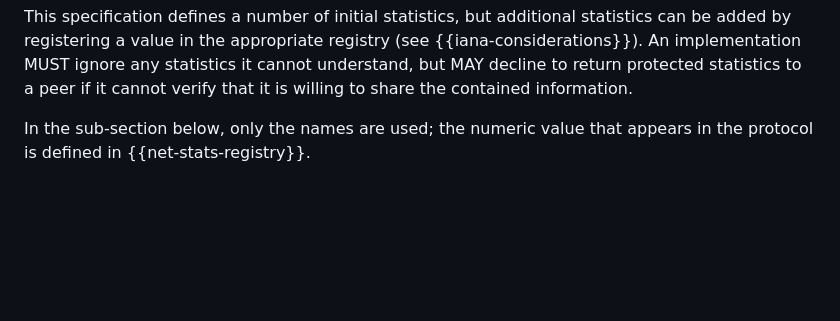
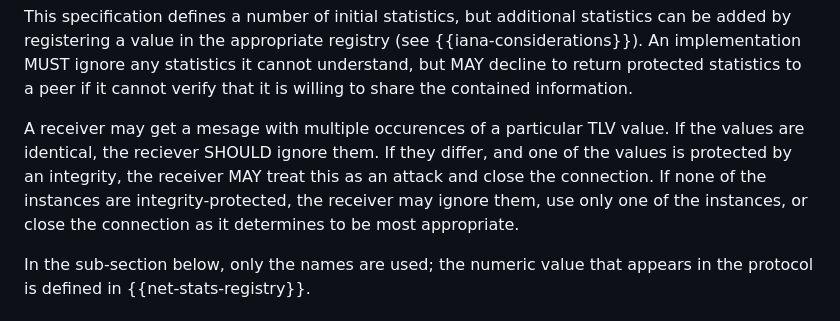
Before and after one commit to MikeBishop/quic-samsara, a Markdown page: draft-yuan-quic-congestion-data.md, the part around the change. GitHub-like rendering; blank space fills up the shorter version.

Commit message:
Specify rules for TLV duplicates

```diff
--- a/draft-yuan-quic-congestion-data.md
+++ b/draft-yuan-quic-congestion-data.md
@@ -203,6 +203,14 @@ statistics can be added by registering a value in the appropriate registry (see
 {{iana-considerations}}). An implementation MUST ignore any statistics it cannot
 understand, but MAY decline to return protected statistics to a peer if it
 cannot verify that it is willing to share the contained information.
+
+A receiver may get a mesage with multiple occurences of a particular TLV
+value. If the values are identical, the reciever SHOULD ignore them.
+If they differ, and one of the values is protected by an integrity,
+the receiver MAY treat this as an attack and close the connection.
+If none of the instances are integrity-protected, the receiver may
+ignore them, use only one of the instances, or close the connection
+as it determines to be most appropriate.
 
 In the sub-section below, only the names are used; the numeric value that
 appears in the protocol is defined in {{net-stats-registry}}.
```
